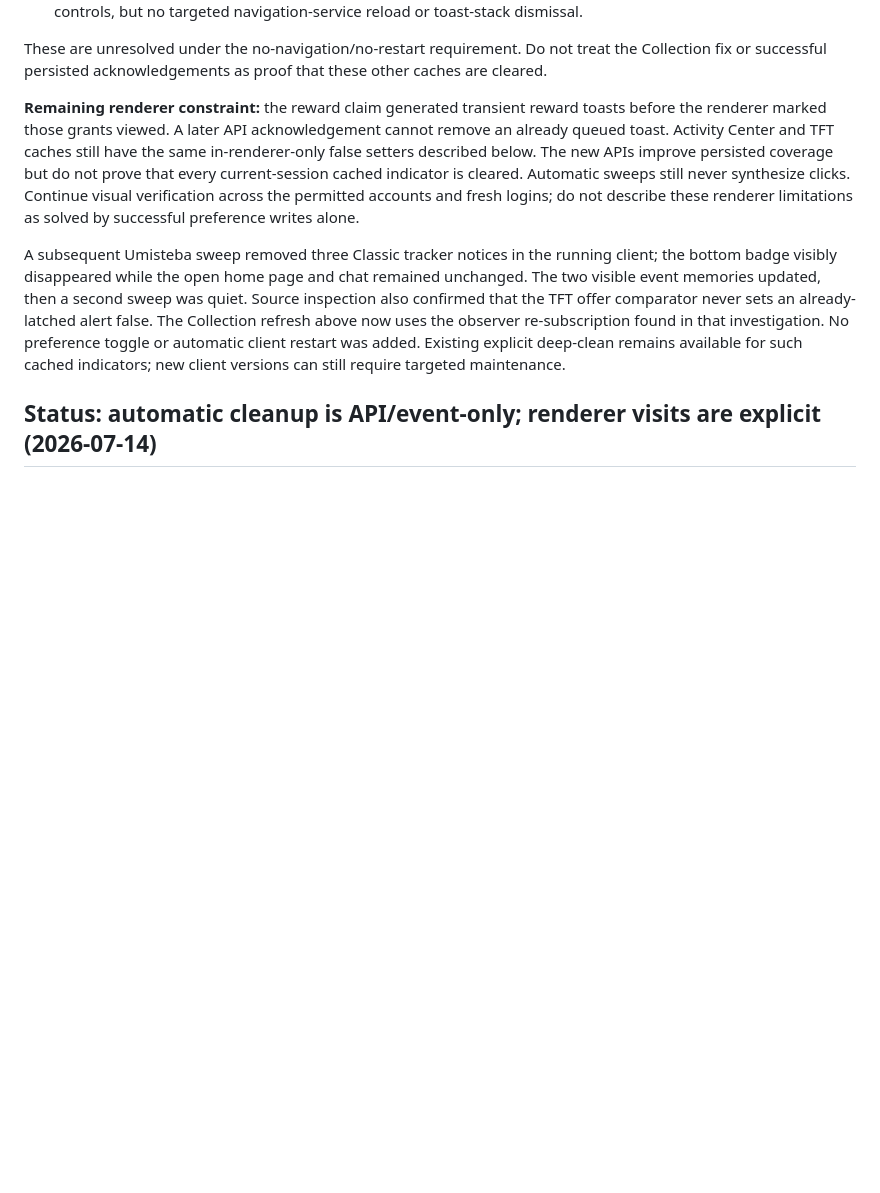
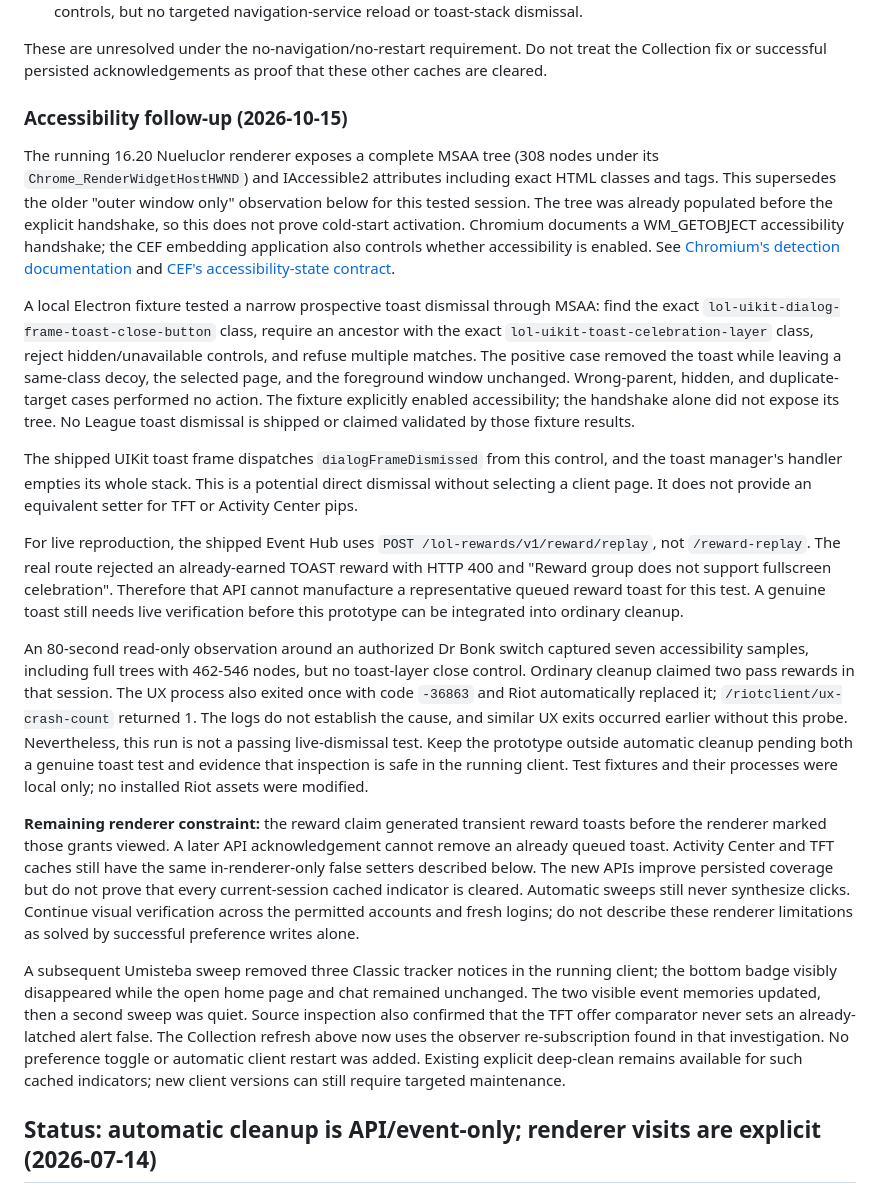
Before and after one commit to Jonas-Merforth/league-account-switcher, a Markdown page: docs/client-notification-cleanup-research.md, the part around the change. Rendered like a GitHub page; blank space fills up the shorter version.

Commit message:
Document native toast dismissal research and live validation limits

```diff
--- a/docs/client-notification-cleanup-research.md
+++ b/docs/client-notification-cleanup-research.md
@@ -83,6 +83,43 @@ The same 16.20 source/API audit did **not** find an equivalent refresh for the r
 
 These are unresolved under the no-navigation/no-restart requirement. Do not treat the Collection
 fix or successful persisted acknowledgements as proof that these other caches are cleared.
+
+### Accessibility follow-up (2026-10-15)
+
+The running 16.20 Nueluclor renderer exposes a complete MSAA tree (308 nodes under its
+`Chrome_RenderWidgetHostHWND`) and IAccessible2 attributes including exact HTML classes and tags.
+This supersedes the older "outer window only" observation below for this tested session. The tree
+was already populated before the explicit handshake, so this does not prove cold-start activation.
+Chromium documents a WM_GETOBJECT accessibility handshake; the CEF embedding application also
+controls whether accessibility is enabled. See [Chromium's detection documentation](https://www.chromium.org/developers/design-documents/accessibility/)
+and [CEF's accessibility-state contract](https://cefsharp.github.io/api/107.1.x/html/M_CefSharp_IBrowserHost_SetAccessibilityState.htm).
+
+A local Electron fixture tested a narrow prospective toast dismissal through MSAA: find the exact
+`lol-uikit-dialog-frame-toast-close-button` class, require an ancestor with the exact
+`lol-uikit-toast-celebration-layer` class, reject hidden/unavailable controls, and refuse multiple
+matches. The positive case removed the toast while leaving a same-class decoy, the selected page,
+and the foreground window unchanged. Wrong-parent, hidden, and duplicate-target cases performed no
+action. The fixture explicitly enabled accessibility; the handshake alone did not expose its tree.
+No League toast dismissal is shipped or claimed validated by those fixture results.
+
+The shipped UIKit toast frame dispatches `dialogFrameDismissed` from this control, and the toast
+manager's handler empties its whole stack. This is a potential direct dismissal without selecting a
+client page. It does not provide an equivalent setter for TFT or Activity Center pips.
+
+For live reproduction, the shipped Event Hub uses `POST /lol-rewards/v1/reward/replay`, not
+`/reward-replay`. The real route rejected an already-earned TOAST reward with HTTP 400 and
+"Reward group does not support fullscreen celebration". Therefore that API cannot manufacture a
+representative queued reward toast for this test. A genuine toast still needs live verification
+before this prototype can be integrated into ordinary cleanup.
+
+An 80-second read-only observation around an authorized Dr Bonk switch captured seven accessibility
+samples, including full trees with 462-546 nodes, but no toast-layer close control. Ordinary cleanup
+claimed two pass rewards in that session. The UX process also exited once with code `-36863` and Riot
+automatically replaced it; `/riotclient/ux-crash-count` returned 1. The logs do not establish the
+cause, and similar UX exits occurred earlier without this probe. Nevertheless, this run is not a
+passing live-dismissal test. Keep the prototype outside automatic cleanup pending both a genuine
+toast test and evidence that inspection is safe in the running client. Test fixtures and their
+processes were local only; no installed Riot assets were modified.
 
 **Remaining renderer constraint:** the reward claim generated transient reward toasts before the
 renderer marked those grants viewed. A later API acknowledgement cannot remove an already queued
```
